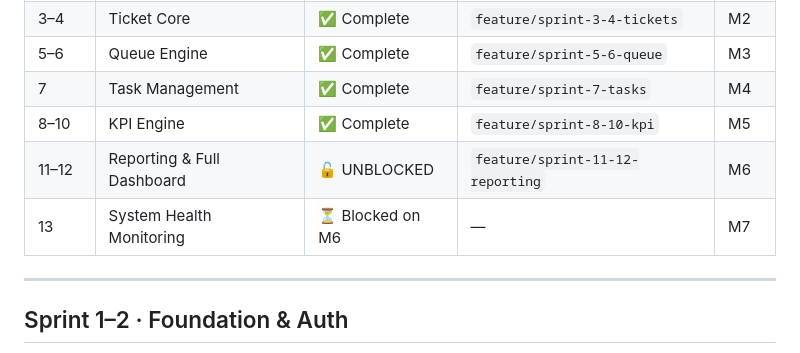
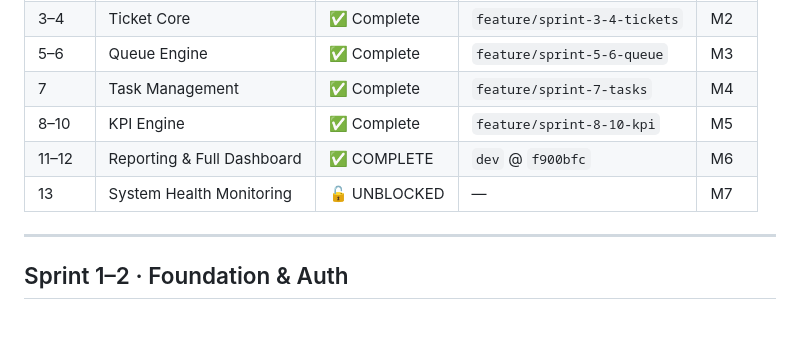
Before and after one commit to kayzredman/lotrisC, a Markdown page: docs/SPRINTS.md, the part around one of its changes. Drawn GitHub-style; blank space fills up the shorter version.

```diff
--- a/docs/SPRINTS.md
+++ b/docs/SPRINTS.md
@@ -14,8 +14,8 @@
 | 5–6    | Queue Engine                 | ✅ Complete    | `feature/sprint-5-6-queue` | M3  |
 | 7      | Task Management              | ✅ Complete    | `feature/sprint-7-tasks` | M4    |
 | 8–10   | KPI Engine                   | ✅ Complete    | `feature/sprint-8-10-kpi` | M5  |
-| 11–12  | Reporting & Full Dashboard   | 🔓 UNBLOCKED  | `feature/sprint-11-12-reporting` | M6 |
-| 13     | System Health Monitoring     | ⏳ Blocked on M6 | —                  | M7    |
+| 11–12  | Reporting & Full Dashboard   | ✅ COMPLETE   | `dev` @ `f900bfc`                | M6 |
+| 13     | System Health Monitoring     | 🔓 UNBLOCKED | —                               | M7    |
 
 ---
 
```
Also changed, not shown: other parts of docs/SPRINTS.md (+32 -27 lines).
